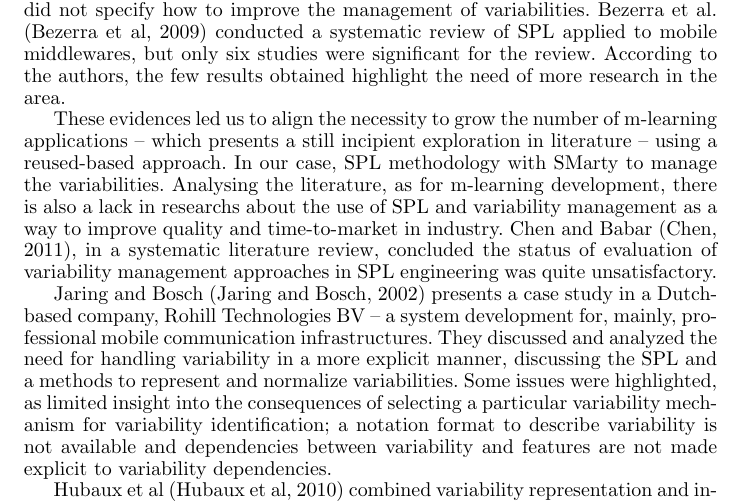
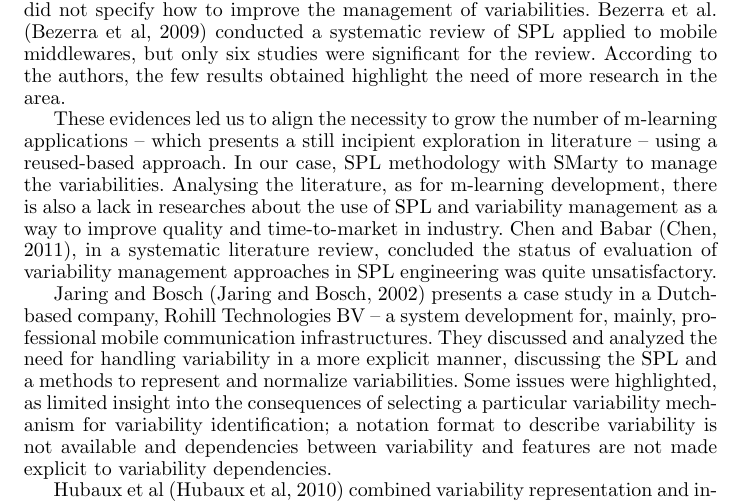
Before and after one commit to falvojr-msc/kais2016, a LaTeX document (kais.tex, which reads sections/section6.tex): part of page 26 of 30, cut so that both start at the same text. Compiled offline with pdfLaTeX; a LaTeX package or settings file that is missing is left out.

Commit message:
Related Works improvement

```diff
--- a/sections/section6.tex
+++ b/sections/section6.tex
@@ -4,7 +4,7 @@ Our work encompass three main perspectives in industry environments: (i) m-learn
 
 In mobile applications development domain, Gamez et al. \cite{gamez14} proposed a self-adaptation of mobile systems with dynamic SPL. The management of variabilities is achieved using the Common Variability Language (CVL). Marinho et al. \cite{marinho10} proposed an architecture for nested SPL in the domain of mobile and context-aware applications. However, the authors did not specify how to improve the management of variabilities. Bezerra et al. \cite{bezerra09} conducted a systematic review of SPL applied to mobile middlewares, but only six studies were significant for the review. According to the authors, the few results obtained highlight the need of more research in the area.
 
-These evidences led us to align the necessity to grow the number of m-learning applications -- which presents a still incipient exploration in literature -- using a reused-based approach. In our case, SPL methodology with SMarty to manage the variabilities. Analysing the literature, as for m-learning development, there is also a lack in researchs about the use of SPL and variability management as a way to improve quality and time-to-market in industry. Chen and Babar \cite{chen11}, in a systematic literature review, concluded the status of evaluation of variability management approaches in SPL engineering was quite unsatisfactory.
+These evidences led us to align the necessity to grow the number of m-learning applications -- which presents a still incipient exploration in literature -- using a reused-based approach. In our case, SPL methodology with SMarty to manage the variabilities. Analysing the literature, as for m-learning development, there is also a lack in researches about the use of SPL and variability management as a way to improve quality and time-to-market in industry. Chen and Babar \cite{chen11}, in a systematic literature review, concluded the status of evaluation of variability management approaches in SPL engineering was quite unsatisfactory.
 
 Jaring and Bosch \cite{jaring02} presents a case study in a Dutch-based company, Rohill Technologies BV -- a system development for, mainly, professional mobile communication infrastructures. They discussed and analyzed the need for handling variability in a more explicit manner, discussing the SPL and a methods to represent and normalize variabilities. Some issues were highlighted, as limited insight into the consequences of selecting a particular variability mechanism for variability identification; a notation format to describe variability is not available and dependencies between variability and features are not made explicit to variability dependencies.
 
```
